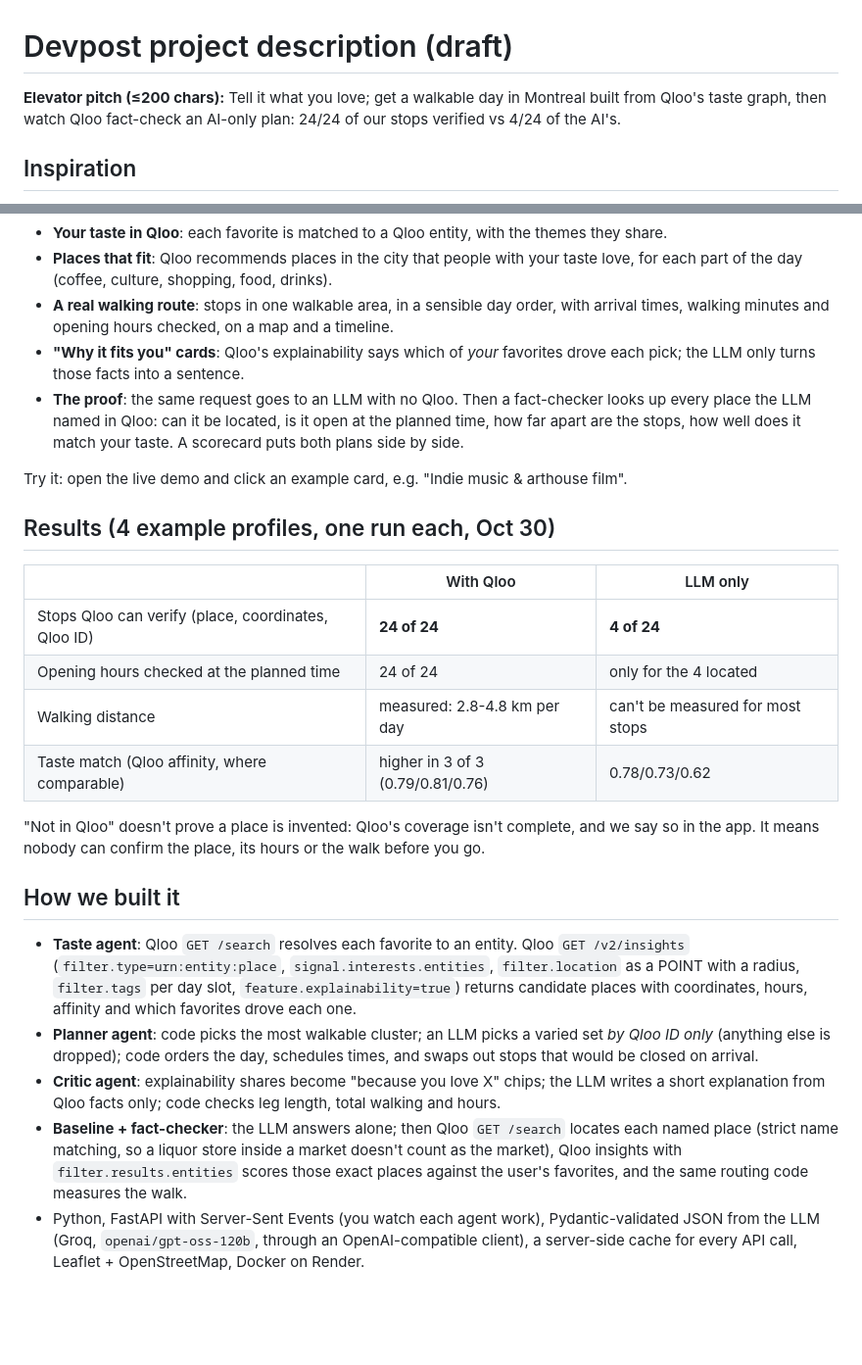
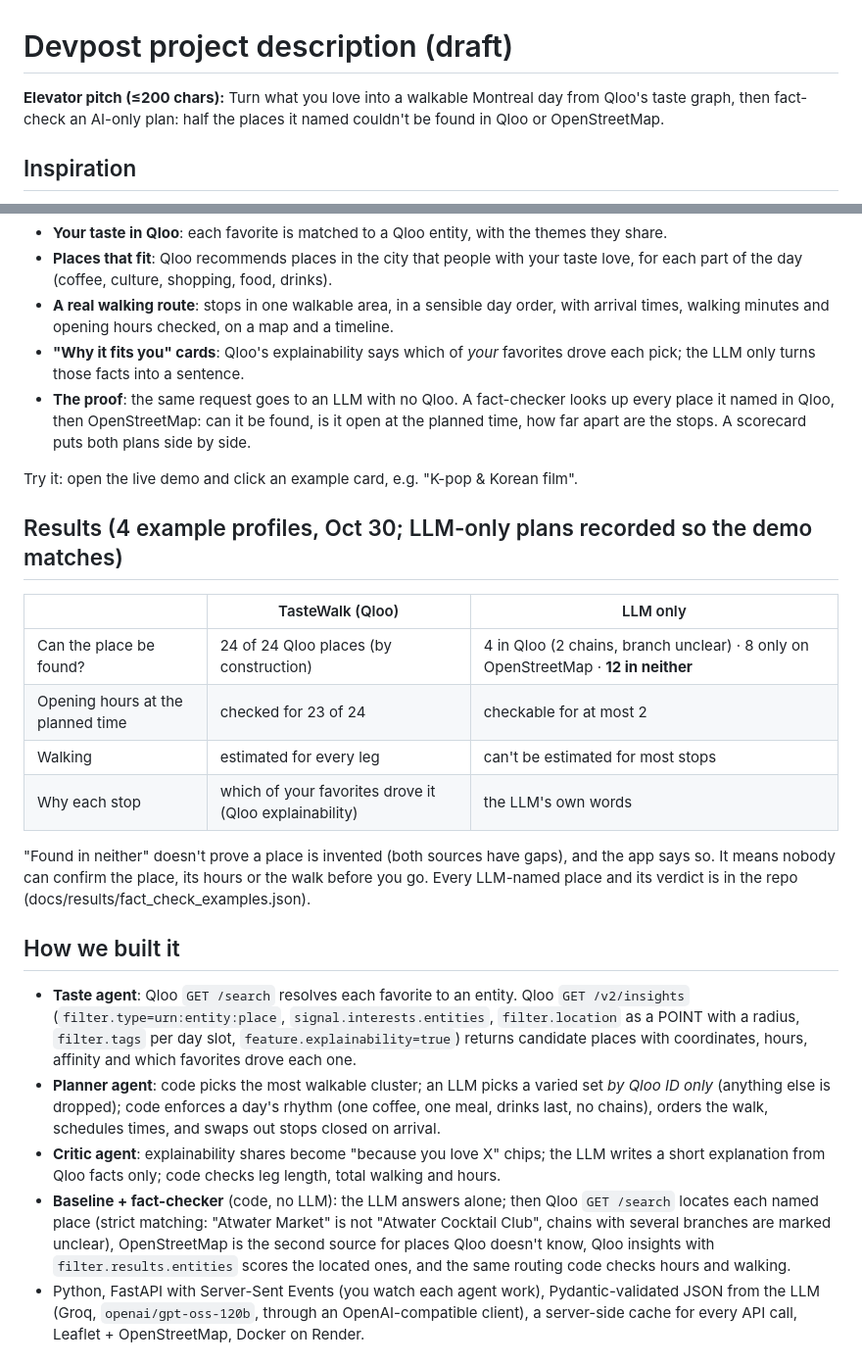
Before and after one commit to atabak-eghbal/tastewalk, a Markdown page: docs/devpost/description.md, 2 parts joined by grey strips. Shown at 98% size. Drawn GitHub-style; blank space fills up the shorter version.

```diff
--- a/docs/devpost/description.md
+++ b/docs/devpost/description.md
@@ -3,7 +3,7 @@
 <!-- Numbers come from docs/results/fact_check_examples.json. Keep claims verifiable. -->
 
 **Elevator pitch (≤200 chars):**
-Tell it what you love; get a walkable day in Montreal built from Qloo's taste graph, then watch Qloo fact-check an AI-only plan: 24/24 of our stops verified vs 4/24 of the AI's.
+Turn what you love into a walkable Montreal day from Qloo's taste graph, then fact-check an AI-only plan: half the places it named couldn't be found in Qloo or OpenStreetMap.
 
 ## Inspiration
 Every "things to do in Montreal" list is the same: the same basilica, the same bagel shops, the
@@ -23,22 +23,23 @@ walkable day in the city:
   times, walking minutes and opening hours checked, on a map and a timeline.
 - **"Why it fits you" cards**: Qloo's explainability says which of *your* favorites drove each
   pick; the LLM only turns those facts into a sentence.
-- **The proof**: the same request goes to an LLM with no Qloo. Then a fact-checker looks up every
-  place the LLM named in Qloo: can it be located, is it open at the planned time, how far apart
-  are the stops, how well does it match your taste. A scorecard puts both plans side by side.
+- **The proof**: the same request goes to an LLM with no Qloo. A fact-checker looks up every
+  place it named in Qloo, then OpenStreetMap: can it be found, is it open at the planned time,
+  how far apart are the stops. A scorecard puts both plans side by side.
 
-Try it: open the live demo and click an example card, e.g. "Indie music & arthouse film".
+Try it: open the live demo and click an example card, e.g. "K-pop & Korean film".
 
-## Results (4 example profiles, one run each, Oct 30)
-| | With Qloo | LLM only |
+## Results (4 example profiles, Oct 30; LLM-only plans recorded so the demo matches)
+| | TasteWalk (Qloo) | LLM only |
 |---|---|---|
-| Stops Qloo can verify (place, coordinates, Qloo ID) | **24 of 24** | **4 of 24** |
-| Opening hours checked at the planned time | 24 of 24 | only for the 4 located |
-| Walking distance | measured: 2.8-4.8 km per day | can't be measured for most stops |
-| Taste match (Qloo affinity, where comparable) | higher in 3 of 3 (0.79/0.81/0.76) | 0.78/0.73/0.62 |
+| Can the place be found? | 24 of 24 Qloo places (by construction) | 4 in Qloo (2 chains, branch unclear) · 8 only on OpenStreetMap · **12 in neither** |
+| Opening hours at the planned time | checked for 23 of 24 | checkable for at most 2 |
+| Walking | estimated for every leg | can't be estimated for most stops |
+| Why each stop | which of your favorites drove it (Qloo explainability) | the LLM's own words |
 
-"Not in Qloo" doesn't prove a place is invented: Qloo's coverage isn't complete, and we say so in
-the app. It means nobody can confirm the place, its hours or the walk before you go.
+"Found in neither" doesn't prove a place is invented (both sources have gaps), and the app says
+so. It means nobody can confirm the place, its hours or the walk before you go. Every LLM-named
+place and its verdict is in the repo (docs/results/fact_check_examples.json).
 
 ## How we built it
 - **Taste agent**: Qloo `GET /search` resolves each favorite to an entity. Qloo `GET /v2/insights`
@@ -46,14 +47,15 @@ the app. It means nobody can confirm the place, its hours or the walk before you
   a radius, `filter.tags` per day slot, `feature.explainability=true`) returns candidate places
   with coordinates, hours, affinity and which favorites drove each one.
 - **Planner agent**: code picks the most walkable cluster; an LLM picks a varied set *by Qloo ID
-  only* (anything else is dropped); code orders the day, schedules times, and swaps out stops
-  that would be closed on arrival.
+  only* (anything else is dropped); code enforces a day's rhythm (one coffee, one meal, drinks
+  last, no chains), orders the walk, schedules times, and swaps out stops closed on arrival.
 - **Critic agent**: explainability shares become "because you love X" chips; the LLM writes a
   short explanation from Qloo facts only; code checks leg length, total walking and hours.
-- **Baseline + fact-checker**: the LLM answers alone; then Qloo `GET /search` locates each named
-  place (strict name matching, so a liquor store inside a market doesn't count as the market),
-  Qloo insights with `filter.results.entities` scores those exact places against the user's
-  favorites, and the same routing code measures the walk.
+- **Baseline + fact-checker** (code, no LLM): the LLM answers alone; then Qloo `GET /search`
+  locates each named place (strict matching: "Atwater Market" is not "Atwater Cocktail Club",
+  chains with several branches are marked unclear), OpenStreetMap is the second source for
+  places Qloo doesn't know, Qloo insights with `filter.results.entities` scores the located ones,
+  and the same routing code checks hours and walking.
 - Python, FastAPI with Server-Sent Events (you watch each agent work), Pydantic-validated JSON
   from the LLM (Groq, `openai/gpt-oss-120b`, through an OpenAI-compatible client), a server-side
   cache for every API call, Leaflet + OpenStreetMap, Docker on Render.
```
Also changed, not shown: other parts of docs/devpost/description.md (+20 -8 lines), README.md (+37 -22 lines), docs/img/hero.jpg, 1 other file.
